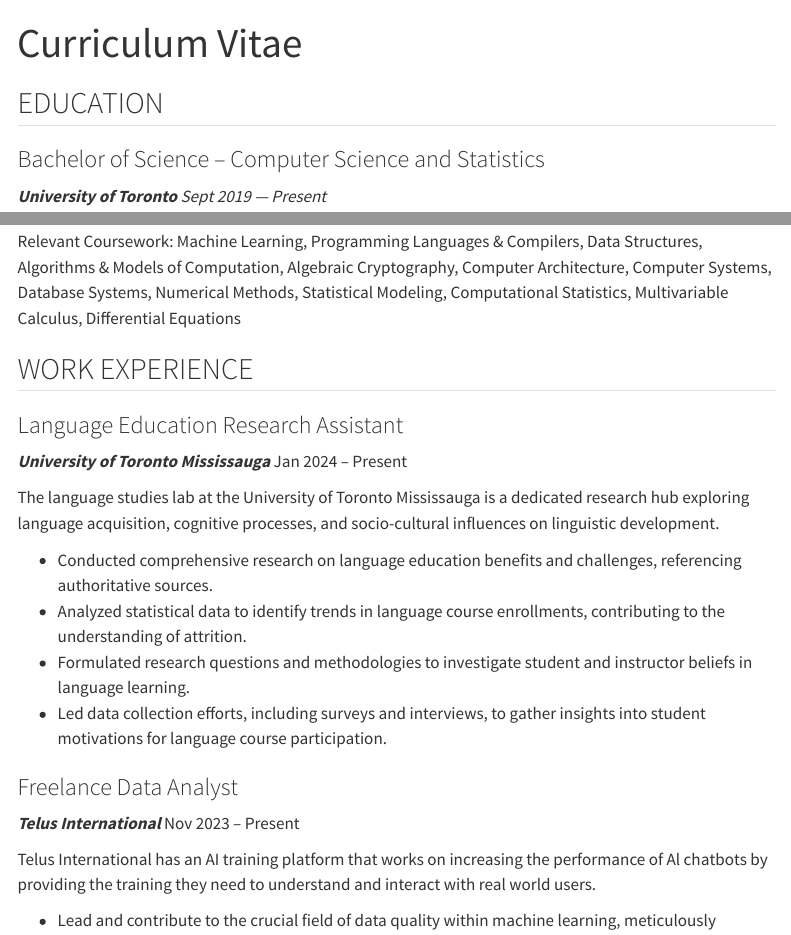
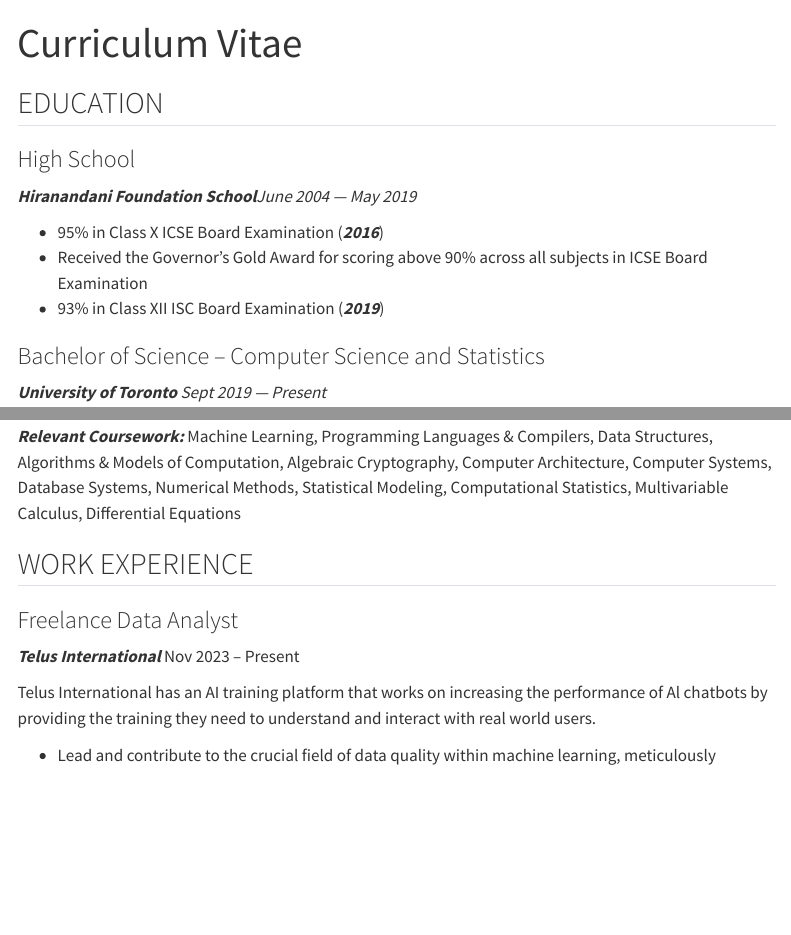
Before and after one commit to aryamansuri/website, a Quarto document (index.qmd): the page in a window 1100 px wide, from its top, and a second part further down, joined at a grey line. Rendered offline with R 4.5, knitr and Pandoc in place of Quarto, with nearby package versions; menus at the side of the page are left out.

Commit message:
Update index.qmd

```diff
--- a/index.qmd
+++ b/index.qmd
@@ -11,27 +11,23 @@ format-links: [pdf]
 
 ## EDUCATION
 
+### High School
+***Hiranandani Foundation School***[*June 2004 --- May 2019*]{.cvdate}
+
+- 95% in Class X ICSE Board Examination (***2016***)
+- Received the Governor’s Gold Award for scoring above 90% across all subjects in ICSE Board Examination
+- 93% in Class XII ISC Board Examination (***2019***)
+
 ### Bachelor of Science -- Computer Science and Statistics
 ***University of Toronto*** [*Sept 2019 --- Present*]{.cvdate}
 
 -	Bachelor of Science in Computer Science & Statistics; minor in Mathematics
 -	Received the University of Toronto International Scholar Award
 
-Relevant Coursework: Machine Learning, Programming Languages & Compilers, Data Structures, Algorithms & Models of Computation, Algebraic Cryptography, Computer Architecture, Computer Systems, Database Systems, Numerical Methods, Statistical Modeling, Computational Statistics, Multivariable Calculus, Differential Equations
+***Relevant Coursework:*** Machine Learning, Programming Languages & Compilers, Data Structures, Algorithms & Models of Computation, Algebraic Cryptography, Computer Architecture, Computer Systems, Database Systems, Numerical Methods, Statistical Modeling, Computational Statistics, Multivariable Calculus, Differential Equations
 
 
 ## WORK EXPERIENCE{style="page-break-before: always"}
-
-### Language Education Research Assistant
-
-***University of Toronto Mississauga*** [Jan 2024 -- Present]{.cvdate}
-
-The language studies lab at the University of Toronto Mississauga is a dedicated research hub exploring language acquisition, cognitive processes, and socio-cultural influences on linguistic development.
-
--	Conducted comprehensive research on language education benefits and challenges, referencing authoritative sources.
--	Analyzed statistical data to identify trends in language course enrollments, contributing to the understanding of attrition.
--	Formulated research questions and methodologies to investigate student and instructor beliefs in language learning.
--	Led data collection efforts, including surveys and interviews, to gather insights into student motivations for language course participation.
 
 ### Freelance Data Analyst
 
```
Also changed, not shown: index.qmd (2 more changed lines).
